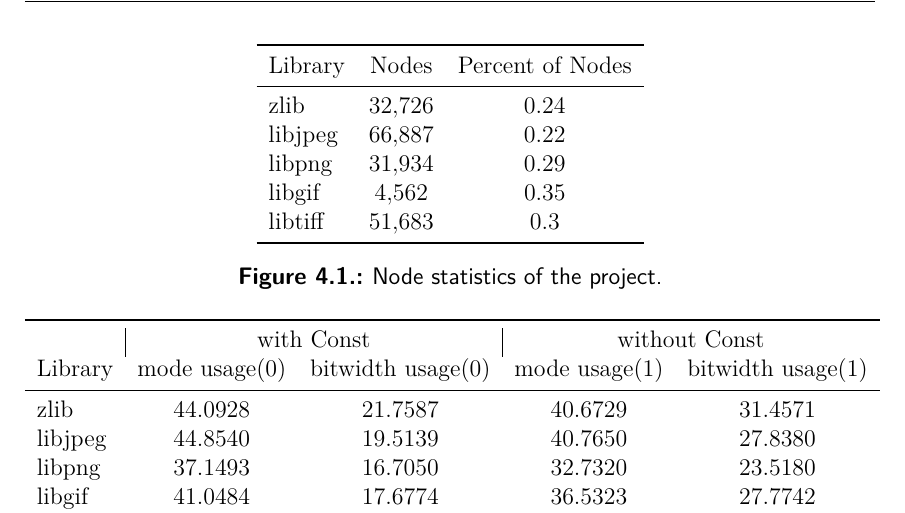
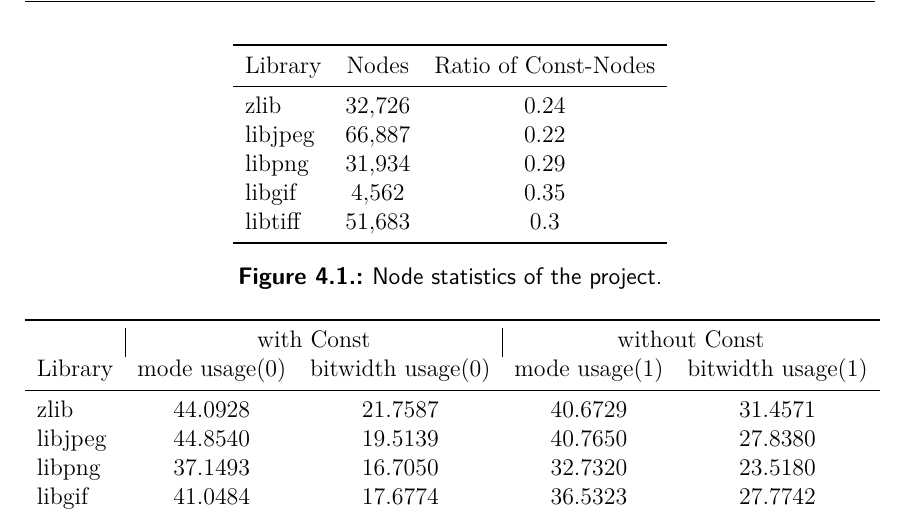
Before and after one commit to marcelhollerbach/bachelor-text, a LaTeX thesis (thesis/thesis.tex, which reads thesis/fig/table_const.tex): part of page 24 of 36, cut so that both start at the same text. Compiled offline with pdfLaTeX.

Commit message:
new names

```diff
--- a/thesis/fig/table_const.tex
+++ b/thesis/fig/table_const.tex
@@ -1,7 +1,7 @@
 \begin{figure}
 	\centering
 	\pgfplotstabletypeset[col sep=comma,
-	columns={Library, Nodes, Percent of Nodes},
+	columns={Library, Nodes, Ratio of Const-Nodes},
 	columns/Library/.style={column type=l,string type},
 %	columns/"nodes"/.style={column type=l},
 %	columns/"percentNodes"/.style={column type=l},
```
Also changed, not shown: thesis/data.csv (+1 -1 lines).
